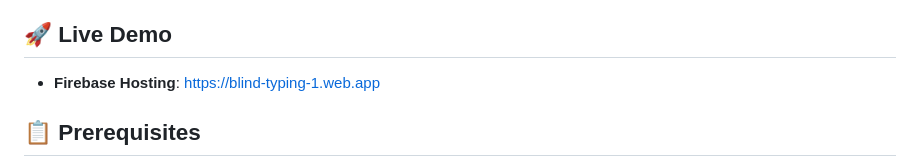
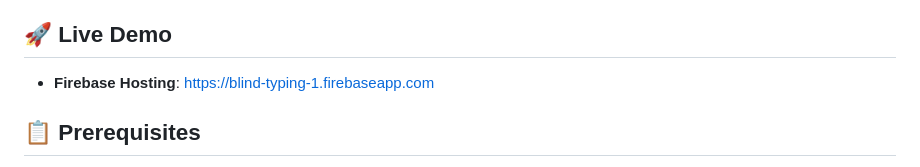
Before and after one commit to AyushDev29/Typping-game, a Markdown page: README.md, the part around the change. Drawn GitHub-style.

Commit message:
Update live demo URL to firebaseapp.com

```diff
--- a/README.md
+++ b/README.md
@@ -14,7 +14,7 @@ A competitive multiplayer blind typing game with 3 elimination rounds. Built wit
 
 ## 🚀 Live Demo
 
-- **Firebase Hosting**: [https://blind-typing-1.web.app](https://blind-typing-1.web.app)
+- **Firebase Hosting**: [https://blind-typing-1.firebaseapp.com](https://blind-typing-1.firebaseapp.com)
 
 ## 📋 Prerequisites
 
```
